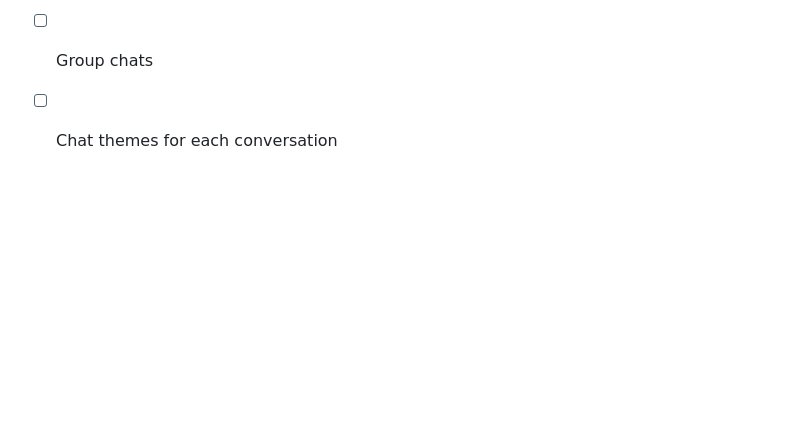
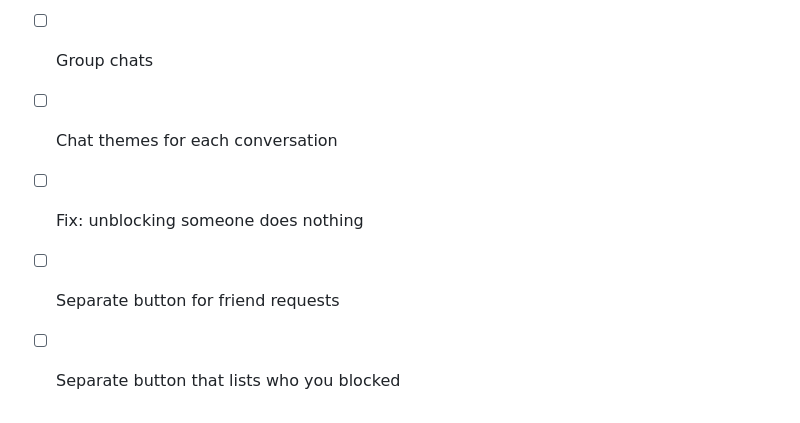
Before and after one commit to iris18102006/cipher-chat, a Markdown page: README.md, the part around the change. Drawn GitHub-style; blank space fills up the shorter version.

Commit message:
roadmap: unblock bug, friend requests button, blocked list button

```diff
--- a/README.md
+++ b/README.md
@@ -85,3 +85,6 @@ This is a learning project, not Signal.
 - [ ] Forward secrecy with a ratchet
 - [ ] Group chats
 - [ ] Chat themes for each conversation
+- [ ] Fix: unblocking someone does nothing
+- [ ] Separate button for friend requests
+- [ ] Separate button that lists who you blocked
```
